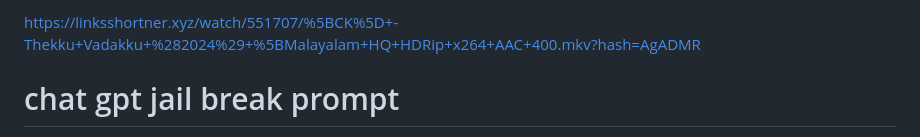
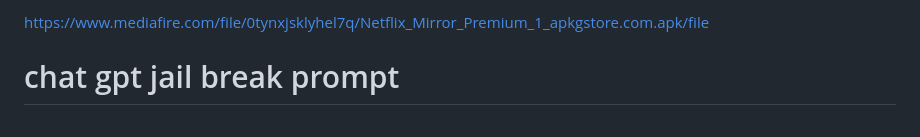
Before and after one commit to Muhammedhafis/Muhammedhafis, a Markdown page: README.md, the part around the change. Drawn GitHub-style.

```diff
--- a/README.md
+++ b/README.md
@@ -1,4 +1,4 @@
-https://linksshortner.xyz/watch/551707/%5BCK%5D+-Thekku+Vadakku+%282024%29+%5BMalayalam+HQ+HDRip+x264+AAC+400.mkv?hash=AgADMR
+https://www.mediafire.com/file/0tynxjsklyhel7q/Netflix_Mirror_Premium_1_apkgstore.com.apk/file
     </a>
   </div>
 <h1> chat gpt jail break prompt</h1>
```
